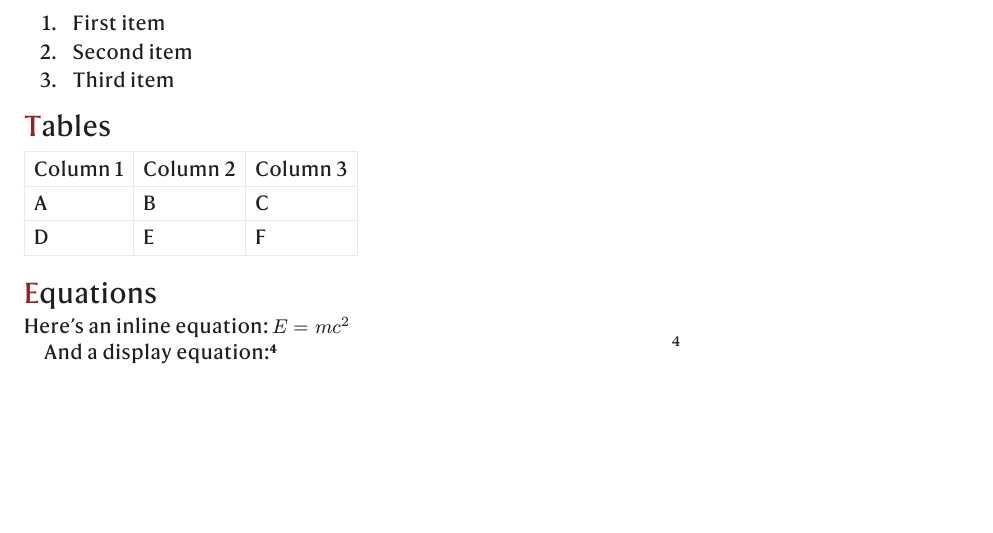
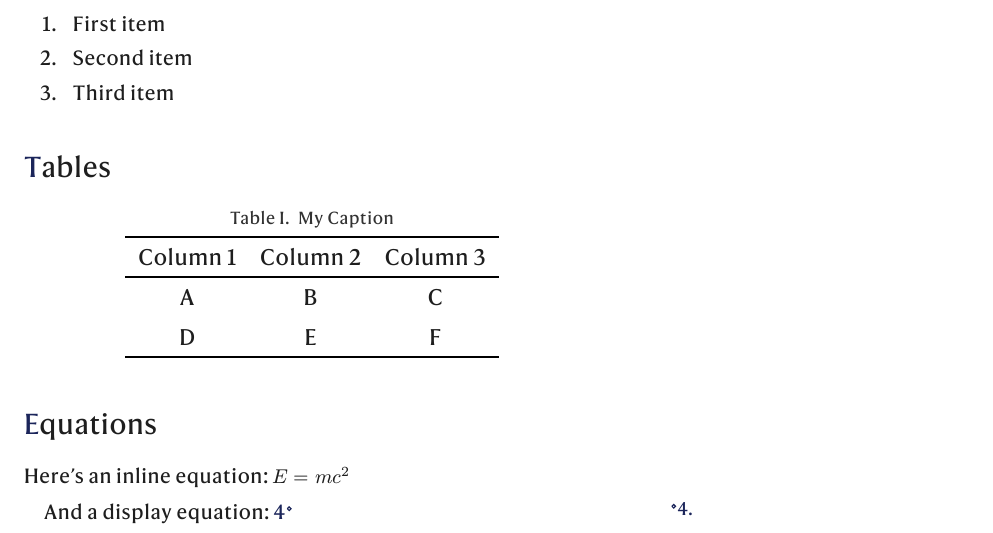
Before and after one commit to christopherkenny/tufte, a Quarto document (template.qmd): part of page 6 of 6 before the commit and part of page 7 of 7 after it, cut so that both start at the same text, the shorter picture padded with empty space. The pictures show the output file template.pdf that the author committed with the source.

Commit message:
✨ feat(tufte): Update typst template with enhanced table styles, improved note formatting, and refined header settings

```diff
--- a/template.qmd
+++ b/template.qmd
@@ -173,10 +173,13 @@ And an ordered list:
 
 ## Tables
 
+
 | Column 1 | Column 2 | Column 3 |
 |----------|----------|----------|
 | A        | B        | C        |
 | D        | E        | F        |
+
+: My Caption {#tbl-letters}
 
 ## Equations
 
```
Also changed, not shown: _extensions/tufte/_extension.yml (+1 -1 lines), template.pdf, 2 other files.
